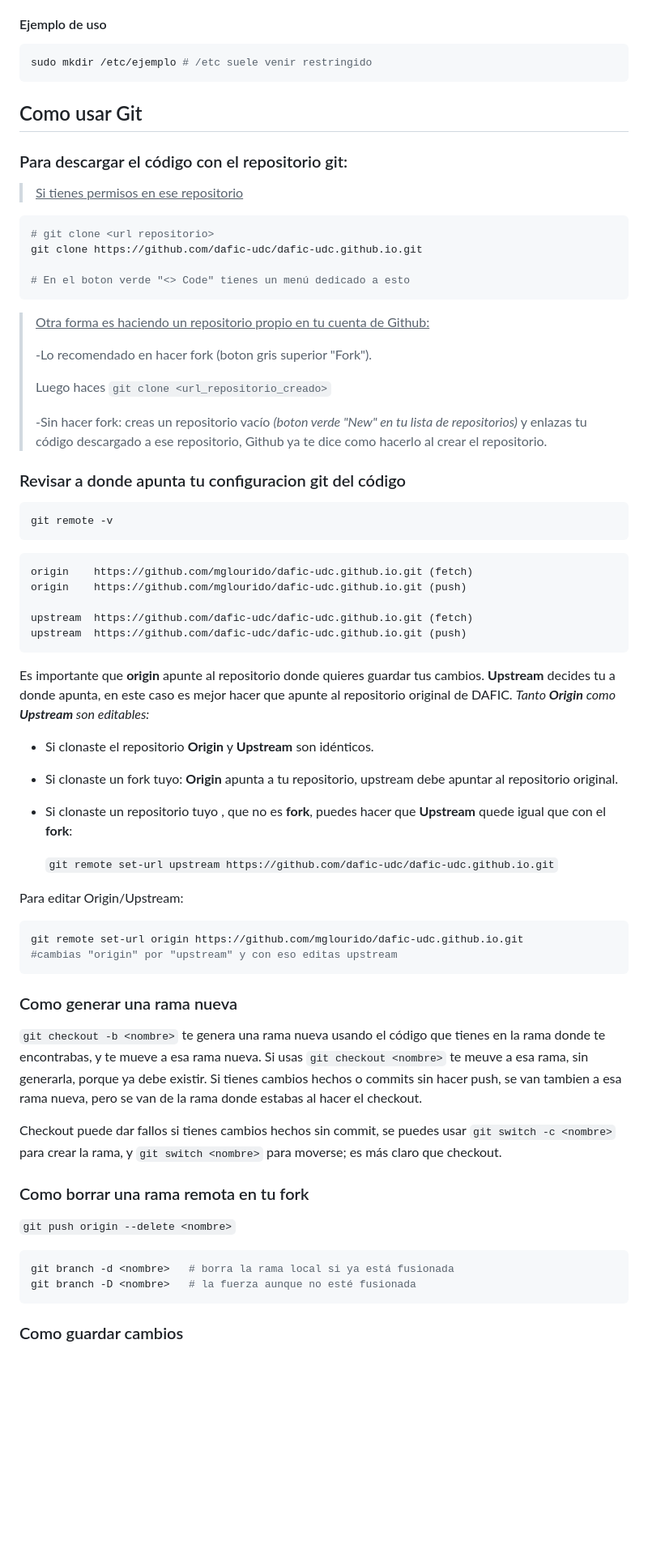
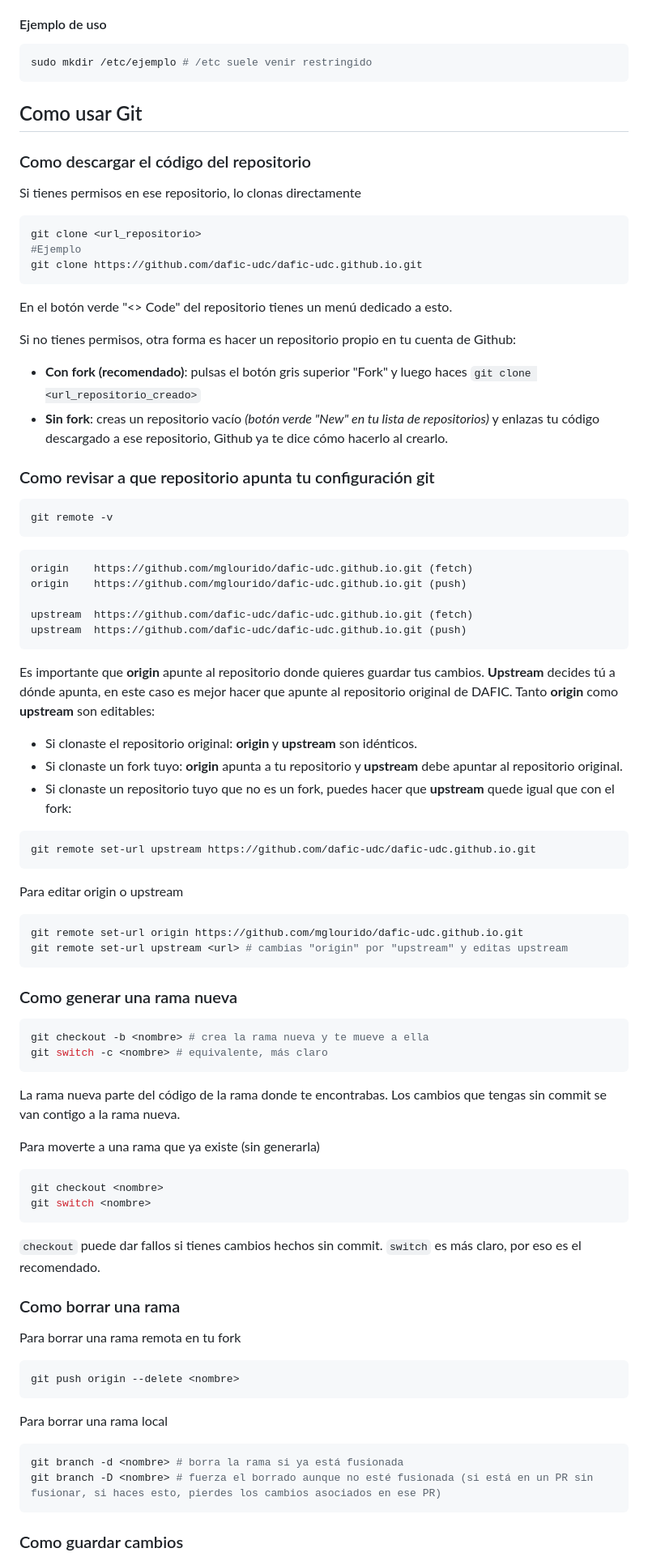
Before and after one commit to dafic-udc/dafic-udc.github.io, a Markdown page: Contributing.md, the part around one of its changes. Shown at 81% size. GitHub-like rendering; blank space fills up the shorter version.

````diff
--- a/Contributing.md
+++ b/Contributing.md
@@ -190,29 +190,26 @@ Si es tu ordenador entonces puedes hacer directamente `sudo <codigo/lineas_coman
 sudo mkdir /etc/ejemplo # /etc suele venir restringido
 ```
 
-
 ## Como usar Git
 
-### Para descargar el código con el repositorio git:
+### Como descargar el código del repositorio
 
-> <u>Si tienes permisos en ese repositorio</u>
+Si tienes permisos en ese repositorio, lo clonas directamente
 
 ```bash
-# git clone <url repositorio>
+git clone <url_repositorio>
+#Ejemplo
 git clone https://github.com/dafic-udc/dafic-udc.github.io.git
-
-# En el boton verde "<> Code" tienes un menú dedicado a esto
 ```
 
-> <u>Otra forma es haciendo un repositorio propio en tu cuenta de Github:</u>
->
-> -Lo recomendado en hacer fork (boton gris superior "Fork").
->
-> Luego haces `git clone <url_repositorio_creado>`
->
-> -Sin hacer fork: creas un repositorio vacío _(boton verde "New" en tu lista de repositorios)_ y enlazas tu código descargado a ese repositorio, Github ya te dice como hacerlo al crear el repositorio.
+En el botón verde "<> Code" del repositorio tienes un menú dedicado a esto.
 
-### Revisar a donde apunta tu configuracion git del código
+Si no tienes permisos, otra forma es hacer un repositorio propio en tu cuenta de Github:
+
+- **Con fork (recomendado)**: pulsas el botón gris superior "Fork" y luego haces `git clone <url_repositorio_creado>`
+- **Sin fork**: creas un repositorio vacío _(botón verde "New" en tu lista de repositorios)_ y enlazas tu código descargado a ese repositorio, Github ya te dice cómo hacerlo al crearlo.
+
+### Como revisar a que repositorio apunta tu configuración git
 
 ```bash
 git remote -v
@@ -226,35 +223,54 @@ upstream  https://github.com/dafic-udc/dafic-udc.github.io.git (fetch)
 upstream  https://github.com/dafic-udc/dafic-udc.github.io.git (push)
 ```
 
-Es importante que **origin** apunte al repositorio donde quieres guardar tus cambios. **Upstream** decides tu a donde apunta, en este caso es mejor hacer que apunte al repositorio original de DAFIC.
-_Tanto **Origin** como **Upstream** son editables:_
+Es importante que **origin** apunte al repositorio donde quieres guardar tus cambios. **Upstream** decides tú a dónde apunta, en este caso es mejor hacer que apunte al repositorio original de DAFIC. Tanto **origin** como **upstream** son editables:
 
-- Si clonaste el repositorio **Origin** y **Upstream** son idénticos.
-- Si clonaste un fork tuyo: **Origin** apunta a tu repositorio, upstream debe apuntar al repositorio original.
-- Si clonaste un repositorio tuyo , que no es **fork**, puedes hacer que **Upstream** quede igual que con el **fork**:
+- Si clonaste el repositorio original: **origin** y **upstream** son idénticos.
+- Si clonaste un fork tuyo: **origin** apunta a tu repositorio y **upstream** debe apuntar al repositorio original.
+- Si clonaste un repositorio tuyo que no es un fork, puedes hacer que **upstream** quede igual que con el fork:
 
-  `git remote set-url upstream https://github.com/dafic-udc/dafic-udc.github.io.git`
+```bash
+git remote set-url upstream https://github.com/dafic-udc/dafic-udc.github.io.git
+```
 
-Para editar Origin/Upstream:
+Para editar origin o upstream
 
 ```bash
 git remote set-url origin https://github.com/mglourido/dafic-udc.github.io.git
-#cambias "origin" por "upstream" y con eso editas upstream
+git remote set-url upstream <url> # cambias "origin" por "upstream" y editas upstream
 ```
 
 ### Como generar una rama nueva
 
-`git checkout -b <nombre>` te genera una rama nueva usando el código que tienes en la rama donde te encontrabas, y te mueve a esa rama nueva. Si usas `git checkout <nombre>` te meuve a esa rama, sin generarla, porque ya debe existir. Si tienes cambios hechos o commits sin hacer push, se van tambien a esa rama nueva, pero se van de la rama donde estabas al hacer el checkout.
+```bash
+git checkout -b <nombre> # crea la rama nueva y te mueve a ella
+git switch -c <nombre> # equivalente, más claro
+```
 
-Checkout puede dar fallos si tienes cambios hechos sin commit, se puedes usar `git switch -c <nombre>` para crear la rama, y `git switch <nombre>` para moverse; es más claro que checkout.
+La rama nueva parte del código de la rama donde te encontrabas. Los cambios que tengas sin commit se van contigo a la rama nueva.
 
-### Como borrar una rama remota en tu fork
-
-`git push origin --delete <nombre>`
+Para moverte a una rama que ya existe (sin generarla)
 
 ```bash
-git branch -d <nombre>   # borra la rama local si ya está fusionada
-git branch -D <nombre>   # la fuerza aunque no esté fusionada
+git checkout <nombre>
+git switch <nombre>
+```
+
+`checkout` puede dar fallos si tienes cambios hechos sin commit. `switch` es más claro, por eso es el recomendado.
+
+### Como borrar una rama
+
+Para borrar una rama remota en tu fork
+
+```bash
+git push origin --delete <nombre>
+```
+
+Para borrar una rama local
+
+```bash
+git branch -d <nombre> # borra la rama si ya está fusionada
+git branch -D <nombre> # fuerza el borrado aunque no esté fusionada (si está en un PR sin fusionar, si haces esto, pierdes los cambios asociados en ese PR)
 ```
 
 ### Como guardar cambios
````
Also changed, not shown: other parts of Contributing.md (+156 -95 lines).
